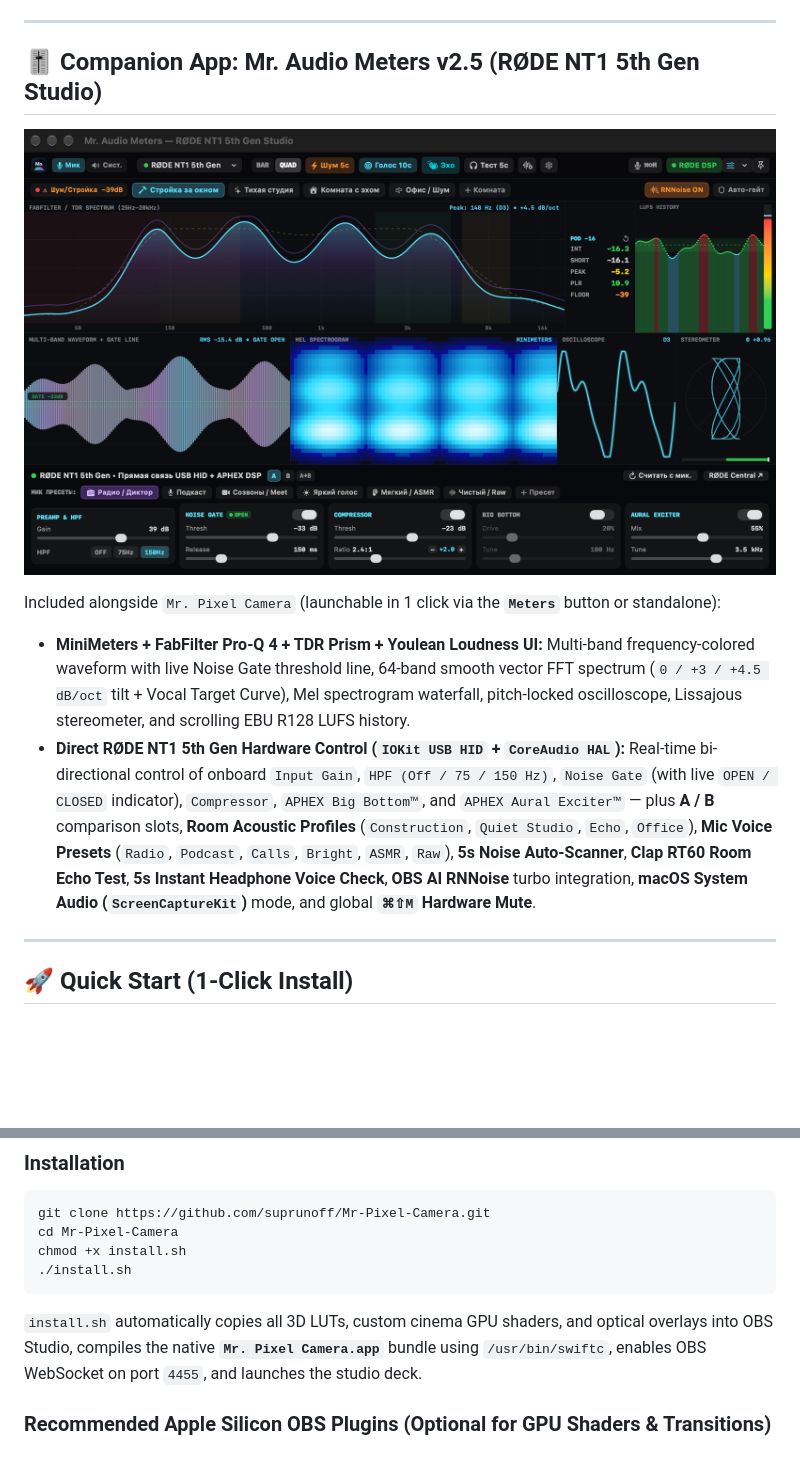
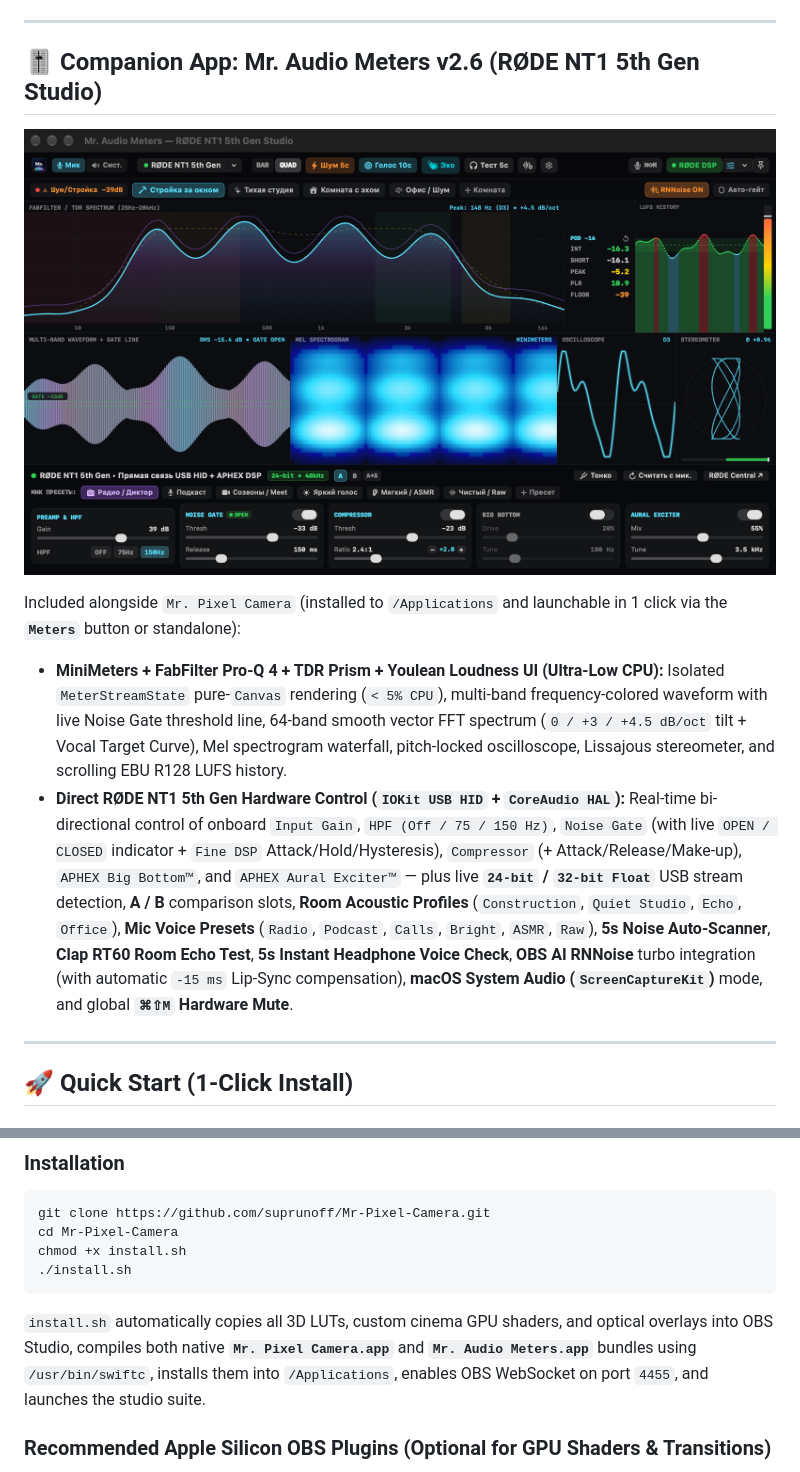
Before and after one commit to suprunoff/Mr-Pixel-Camera, a Markdown page: README.md, 2 parts joined by grey strips. Rendered like a GitHub page; pictures changed too: assets/screenshots/audio_meters_quad.png; blank space fills up the shorter version.

Commit message:
perf(audio-meters): v2.6 leaf NSHostingView & GPU spectrogram (4.4x lower CPU), 32-bit/24-bit badge, Fine DSP & OBS RNNoise lip-sync

````diff
--- a/README.md
+++ b/README.md
@@ -56,6 +56,6 @@ Third-party webcam apps (`Camo`, `Iriun`, `DroidCam`) force you to install a hea
 
 ---
 
-## 🎚 Companion App: Mr. Audio Meters v2.5 (RØDE NT1 5th Gen Studio)
+## 🎚 Companion App: Mr. Audio Meters v2.6 (RØDE NT1 5th Gen Studio)
 
 <p align="center">
@@ -63,8 +63,8 @@ Third-party webcam apps (`Camo`, `Iriun`, `DroidCam`) force you to install a hea
 </p>
 
-Included alongside `Mr. Pixel Camera` (launchable in 1 click via the **`Meters`** button or standalone):
-- **MiniMeters + FabFilter Pro-Q 4 + TDR Prism + Youlean Loudness UI:** Multi-band frequency-colored waveform with live Noise Gate threshold line, 64-band smooth vector FFT spectrum (`0 / +3 / +4.5 dB/oct` tilt + Vocal Target Curve), Mel spectrogram waterfall, pitch-locked oscilloscope, Lissajous stereometer, and scrolling EBU R128 LUFS history.
-- **Direct RØDE NT1 5th Gen Hardware Control (`IOKit USB HID` + `CoreAudio HAL`):** Real-time bi-directional control of onboard `Input Gain`, `HPF (Off / 75 / 150 Hz)`, `Noise Gate` (with live `OPEN / CLOSED` indicator), `Compressor`, `APHEX Big Bottom™`, and `APHEX Aural Exciter™` — plus **A / B** comparison slots, **Room Acoustic Profiles** (`Construction`, `Quiet Studio`, `Echo`, `Office`), **Mic Voice Presets** (`Radio`, `Podcast`, `Calls`, `Bright`, `ASMR`, `Raw`), **5s Noise Auto-Scanner**, **Clap RT60 Room Echo Test**, **5s Instant Headphone Voice Check**, **OBS AI RNNoise** turbo integration, **macOS System Audio (`ScreenCaptureKit`)** mode, and global **`⌘⇧M` Hardware Mute**.
+Included alongside `Mr. Pixel Camera` (installed to `/Applications` and launchable in 1 click via the **`Meters`** button or standalone):
+- **MiniMeters + FabFilter Pro-Q 4 + TDR Prism + Youlean Loudness UI (Ultra-Low CPU):** Isolated `MeterStreamState` pure-`Canvas` rendering (`< 5% CPU`), multi-band frequency-colored waveform with live Noise Gate threshold line, 64-band smooth vector FFT spectrum (`0 / +3 / +4.5 dB/oct` tilt + Vocal Target Curve), Mel spectrogram waterfall, pitch-locked oscilloscope, Lissajous stereometer, and scrolling EBU R128 LUFS history.
+- **Direct RØDE NT1 5th Gen Hardware Control (`IOKit USB HID` + `CoreAudio HAL`):** Real-time bi-directional control of onboard `Input Gain`, `HPF (Off / 75 / 150 Hz)`, `Noise Gate` (with live `OPEN / CLOSED` indicator + `Fine DSP` Attack/Hold/Hysteresis), `Compressor` (+ Attack/Release/Make-up), `APHEX Big Bottom™`, and `APHEX Aural Exciter™` — plus live **`24-bit` / `32-bit Float`** USB stream detection, **A / B** comparison slots, **Room Acoustic Profiles** (`Construction`, `Quiet Studio`, `Echo`, `Office`), **Mic Voice Presets** (`Radio`, `Podcast`, `Calls`, `Bright`, `ASMR`, `Raw`), **5s Noise Auto-Scanner**, **Clap RT60 Room Echo Test**, **5s Instant Headphone Voice Check**, **OBS AI RNNoise** turbo integration (with automatic `-15 ms` Lip-Sync compensation), **macOS System Audio (`ScreenCaptureKit`)** mode, and global **`⌘⇧M` Hardware Mute**.
 
 ---
 
@@ -84,7 +84,7 @@ chmod +x install.sh
 ./install.sh
 ```
 
-`install.sh` automatically copies all 3D LUTs, custom cinema GPU shaders, and optical overlays into OBS Studio, compiles the native **`Mr. Pixel Camera.app`** bundle using `/usr/bin/swiftc`, enables OBS WebSocket on port `4455`, and launches the studio deck.
+`install.sh` automatically copies all 3D LUTs, custom cinema GPU shaders, and optical overlays into OBS Studio, compiles both native **`Mr. Pixel Camera.app`** and **`Mr. Audio Meters.app`** bundles using `/usr/bin/swiftc`, installs them into `/Applications`, enables OBS WebSocket on port `4455`, and launches the studio suite.
 
 ### Recommended Apple Silicon OBS Plugins (Optional for GPU Shaders & Transitions)
 - [`obs-shaderfilter`](https://github.com/exeldro/obs-shaderfilter) — powers `Black Pro-Mist 1/4` optical halation & `Kodak 35mm Film Grain` shaders
````
Also changed, not shown: other parts of README.md (+1 -1 lines), assets/screenshots/audio_meters_bar.png, 3 other files.
